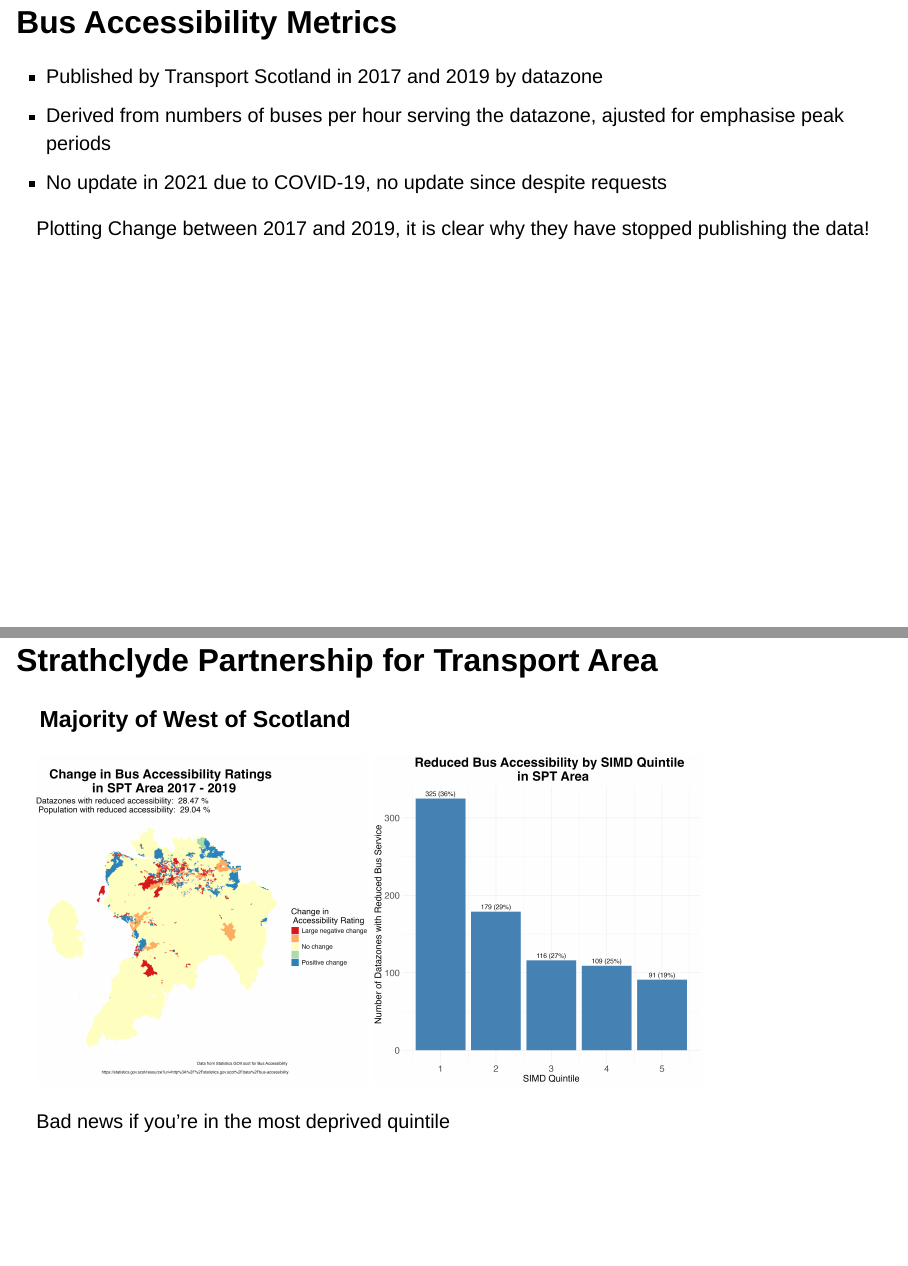
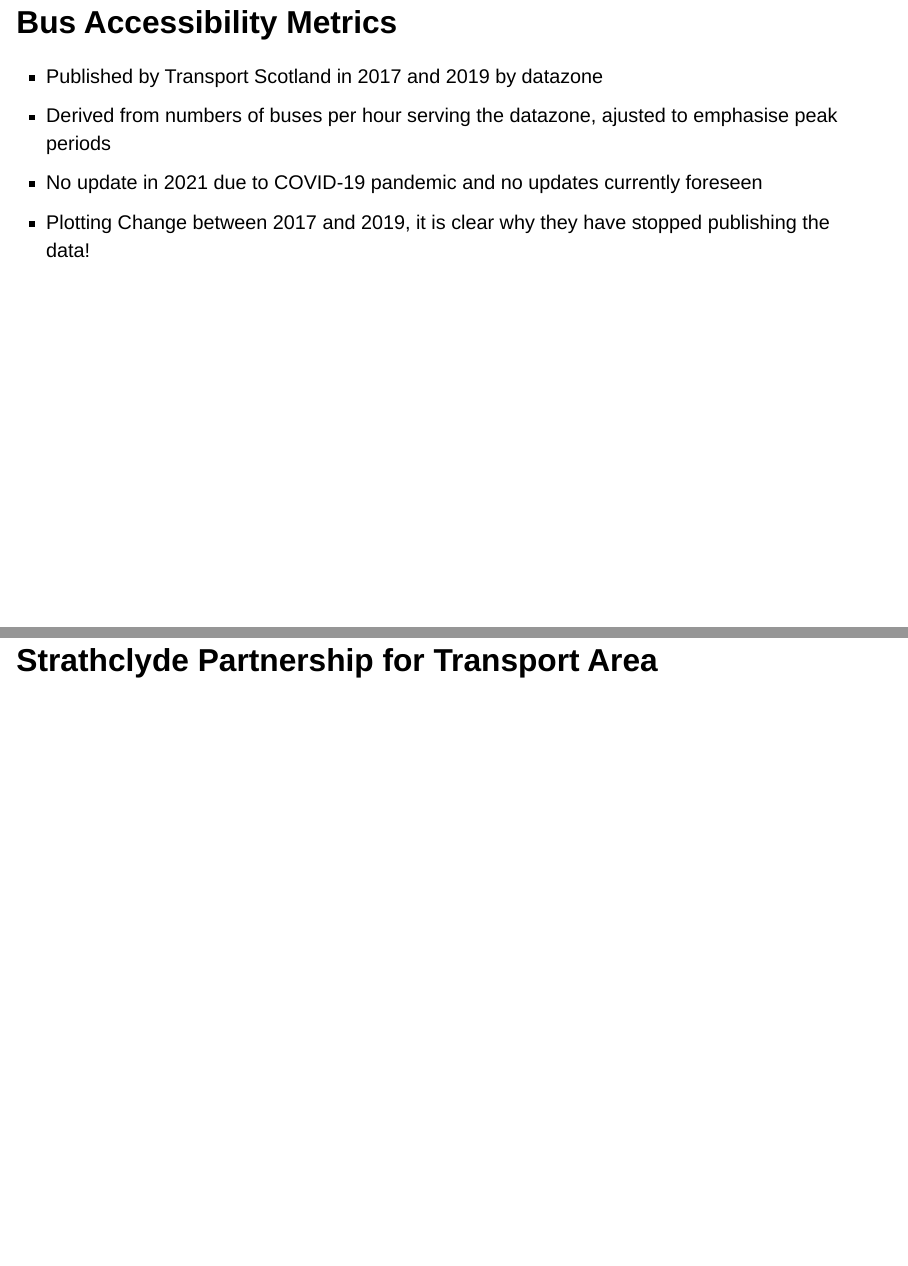
Before and after one commit to SamAllwood/Scotland_Bus_Access, a Quarto document (slides.qmd): pages 3 and 4 of 6 before the commit and pages 2 and 3 of 14 after it, joined at a grey line. Rendered offline with R 4.5, knitr and Pandoc in place of Quarto, with nearby package versions; drawn as Slidy slides in place of the format the file asks for.

Commit message:
Update slides.qmd

```diff
--- a/slides.qmd
+++ b/slides.qmd
@@ -24,12 +22,8 @@ date: last-modified
 ## Bus Accessibility Metrics {auto-animate="true"}
 
 - Published by Transport Scotland in 2017 and 2019 by datazone
-- Derived from numbers of buses per hour serving the datazone, ajusted for emphasise peak periods
-- No update in 2021 due to COVID-19, no update since despite requests
-
-Plotting Change between 2017 and 2019, it is clear why they have stopped publishing the data!
+- Derived from numbers of buses per hour serving the datazone, ajusted to emphasise peak periods
+- No update in 2021 due to COVID-19 pandemic and no updates currently foreseen
+- Plotting Change between 2017 and 2019, it is clear why they have stopped publishing the data!
 
 ## Strathclyde Partnership for Transport Area
-### Majority of West of Scotland
-![](Bus_Access_SPT.jpeg){.absolute top="170" left="30" width="400" height="400"}
-![](Bus_Access_SIMD_SPT.jpeg){.absolute top="500" left="450" width="400" height="400"}
```
Also changed, not shown: slides.qmd (11 more changed lines).
